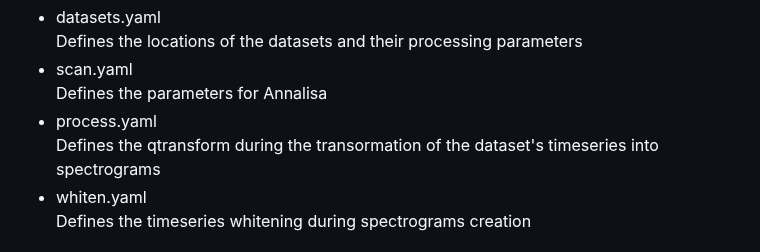
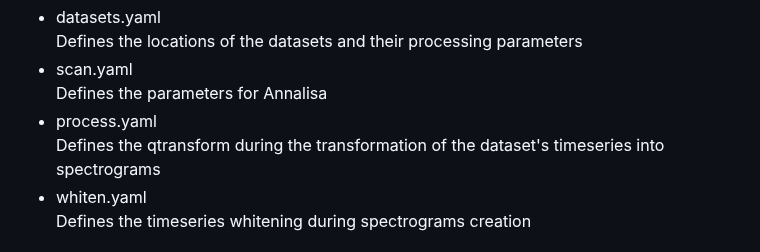
Before and after one commit to interTwin-eu/DT-Virgo-dags, a Markdown page: Final_Release/README.md, the part around one of its changes. Drawn GitHub-style.

```diff
--- a/Final_Release/README.md
+++ b/Final_Release/README.md
@@ -105,7 +105,7 @@ Defines the locations of the datasets and their processing parameters <br>
 - scan.yaml <br>
 Defines the parameters for Annalisa <br>
 - process.yaml <br>
-Defines the qtransform during the transormation of the dataset's timeseries into spectrograms
+Defines the qtransform during the transformation of the dataset's timeseries into spectrograms
 - whiten.yaml  <br>
 Defines the timeseries whitening during spectrograms creation
 
```
Also changed, not shown: other parts of Final_Release/README.md (+3 -1 lines).
